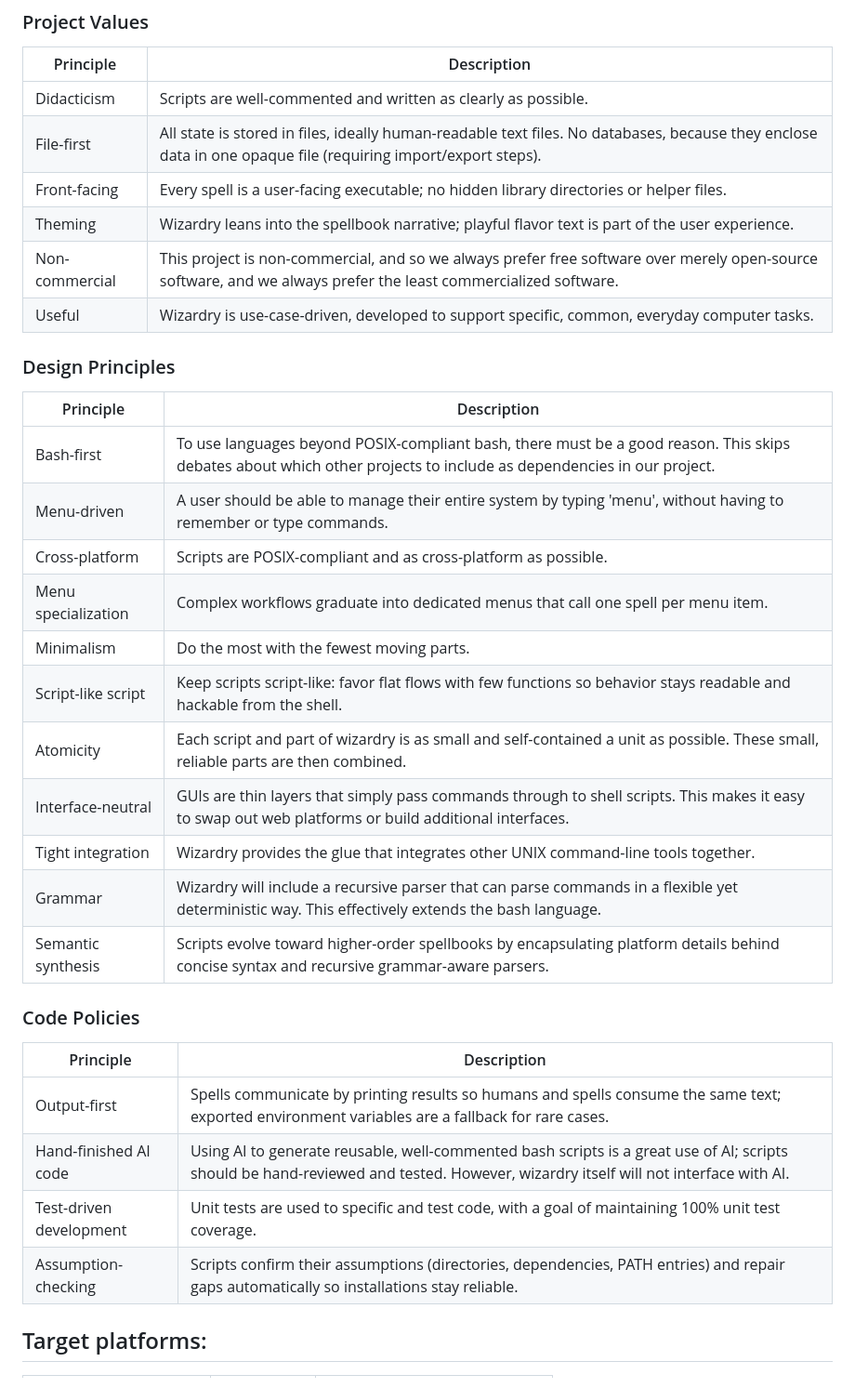
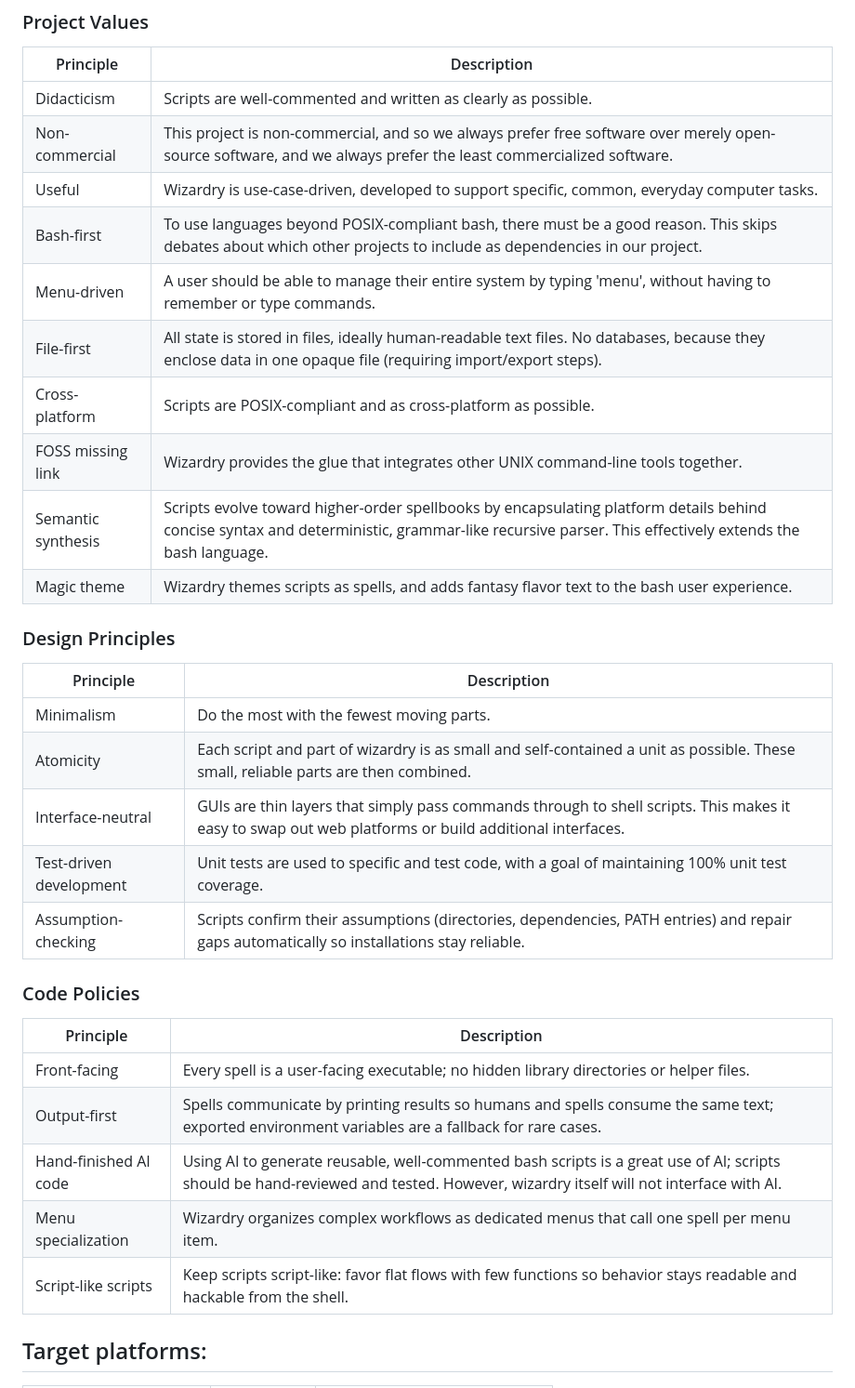
Before and after one commit to andersaamodt/wizardry, a Markdown page: README.md, the part around the change printed below. Shown: that part at 93% size. Rendered like a GitHub page.

Commit message:
Organized Principles

```diff
--- a/README.md
+++ b/README.md
@@ -42,36 +42,35 @@ This displays an interactive menu. Most (soon all) wizardry spells and features
 | Principle     | Description |
 | ------------- | ----------- |
 | Didacticism   | Scripts are well-commented and written as clearly as possible. |
-| File-first    | All state is stored in files, ideally human-readable text files. No databases, because they enclose data in one opaque file (requiring import/export steps). |
-| Front-facing  | Every spell is a user-facing executable; no hidden library directories or helper files. |
-| Theming       | Wizardry leans into the spellbook narrative; playful flavor text is part of the user experience. |
 | Non-commercial | This project is non-commercial, and so we always prefer free software over merely open-source software, and we always prefer the least commercialized software. |
 | Useful        | Wizardry is use-case-driven, developed to support specific, common, everyday computer tasks. |
+| Bash-first          | To use languages beyond POSIX-compliant bash, there must be a good reason. This skips debates about which other projects to include as dependencies in our project. |
+| Menu-driven         | A user should be able to manage their entire system by typing 'menu', without having to remember or type commands. |
+| File-first    | All state is stored in files, ideally human-readable text files. No databases, because they enclose data in one opaque file (requiring import/export steps). |
+| Cross-platform      | Scripts are POSIX-compliant and as cross-platform as possible. |
+| FOSS missing link   | Wizardry provides the glue that integrates other UNIX command-line tools together. |
+| Semantic synthesis   | Scripts evolve toward higher-order spellbooks by encapsulating platform details behind concise syntax and deterministic, grammar-like recursive parser. This effectively extends the bash language. |
+| Magic theme       | Wizardry themes scripts as spells, and adds fantasy flavor text to the bash user experience. |
 
 ### Design Principles
 
 | Principle           | Description |
 | ------------------- | ----------- |
-| Bash-first          | To use languages beyond POSIX-compliant bash, there must be a good reason. This skips debates about which other projects to include as dependencies in our project. |
-| Menu-driven         | A user should be able to manage their entire system by typing 'menu', without having to remember or type commands. |
-| Cross-platform      | Scripts are POSIX-compliant and as cross-platform as possible. |
-| Menu specialization | Complex workflows graduate into dedicated menus that call one spell per menu item. |
 | Minimalism          | Do the most with the fewest moving parts. |
-| Script-like script  | Keep scripts script-like: favor flat flows with few functions so behavior stays readable and hackable from the shell. |
 | Atomicity           | Each script and part of wizardry is as small and self-contained a unit as possible. These small, reliable parts are then combined. |
 | Interface-neutral   | GUIs are thin layers that simply pass commands through to shell scripts. This makes it easy to swap out web platforms or build additional interfaces. |
-| Tight integration   | Wizardry provides the glue that integrates other UNIX command-line tools together. |
-| Grammar             | Wizardry will include a recursive parser that can parse commands in a flexible yet deterministic way. This effectively extends the bash language. |
-| Semantic synthesis   | Scripts evolve toward higher-order spellbooks by encapsulating platform details behind concise syntax and recursive grammar-aware parsers. |
+| Test-driven development | Unit tests are used to specific and test code, with a goal of maintaining 100% unit test coverage. |
+| Assumption-checking    | Scripts confirm their assumptions (directories, dependencies, PATH entries) and repair gaps automatically so installations stay reliable. |
 
 ### Code Policies
 
 | Principle             | Description |
 | --------------------- | ----------- |
+| Front-facing  | Every spell is a user-facing executable; no hidden library directories or helper files. |
 | Output-first          | Spells communicate by printing results so humans and spells consume the same text; exported environment variables are a fallback for rare cases. |
 | Hand-finished AI code | Using AI to generate reusable, well-commented bash scripts is a great use of AI; scripts should be hand-reviewed and tested. However, wizardry itself will not interface with AI. |
-| Test-driven development | Unit tests are used to specific and test code, with a goal of maintaining 100% unit test coverage. |
-| Assumption-checking    | Scripts confirm their assumptions (directories, dependencies, PATH entries) and repair gaps automatically so installations stay reliable. |
+| Menu specialization | Wizardry organizes complex workflows as dedicated menus that call one spell per menu item. |
+| Script-like scripts  | Keep scripts script-like: favor flat flows with few functions so behavior stays readable and hackable from the shell. |
 
 ## Target platforms:
 
```
Also changed, not shown: other parts of README.md (+3 -3 lines).
